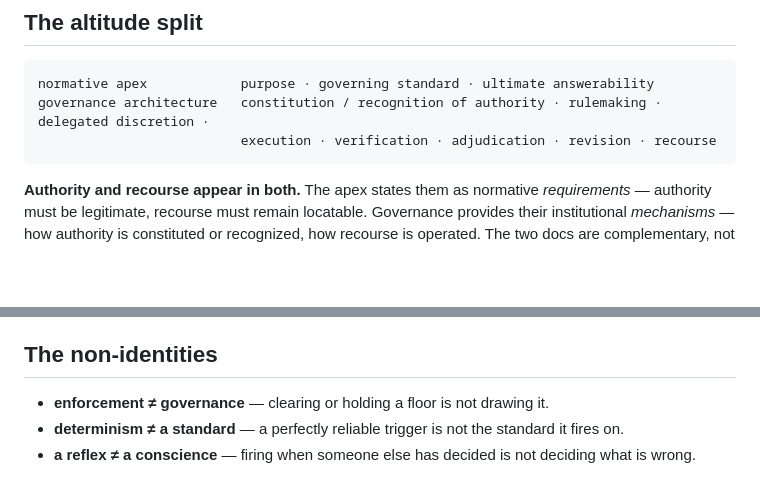
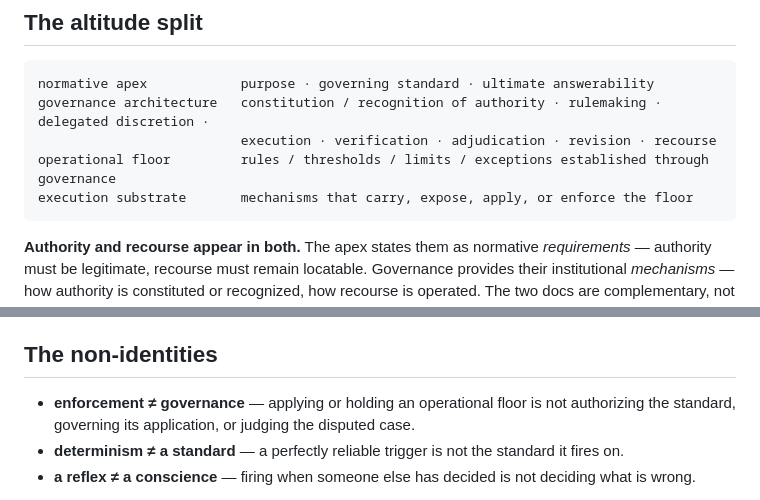
Before and after one commit to apexSolarKiss/method-ASK, a Markdown page: docs/governance.md, 2 parts joined by grey strips. GitHub-like rendering; blank space fills up the shorter version.

````diff
--- a/docs/governance.md
+++ b/docs/governance.md
@@ -10,6 +10,8 @@ Governance is articulated separately from the [normative apex](normative-apex.md
 normative apex            purpose · governing standard · ultimate answerability
 governance architecture   constitution / recognition of authority · rulemaking · delegated discretion ·
                           execution · verification · adjudication · revision · recourse
+operational floor         rules / thresholds / limits / exceptions established through governance
+execution substrate       mechanisms that carry, expose, apply, or enforce the floor
 ```
 
 **Authority and recourse appear in both.** The apex states them as normative *requirements* — authority must be legitimate, recourse must remain locatable. Governance provides their institutional *mechanisms* — how authority is constituted or recognized, how recourse is operated. The two docs are complementary, not duplicative.
@@ -37,7 +39,7 @@ Governance does not only operationalize an existing source; it can **constitute*
 
 ## The non-identities
 
-- **enforcement ≠ governance** — clearing or holding a floor is not drawing it.
+- **enforcement ≠ governance** — applying or holding an operational floor is not authorizing the standard, governing its application, or judging the disputed case.
 - **determinism ≠ a standard** — a perfectly reliable trigger is not the standard it fires on.
 - **a reflex ≠ a conscience** — firing when someone else has decided is not deciding what is wrong.
 
````
Also changed, not shown: docs/normative-apex.md (+5 -3 lines).
